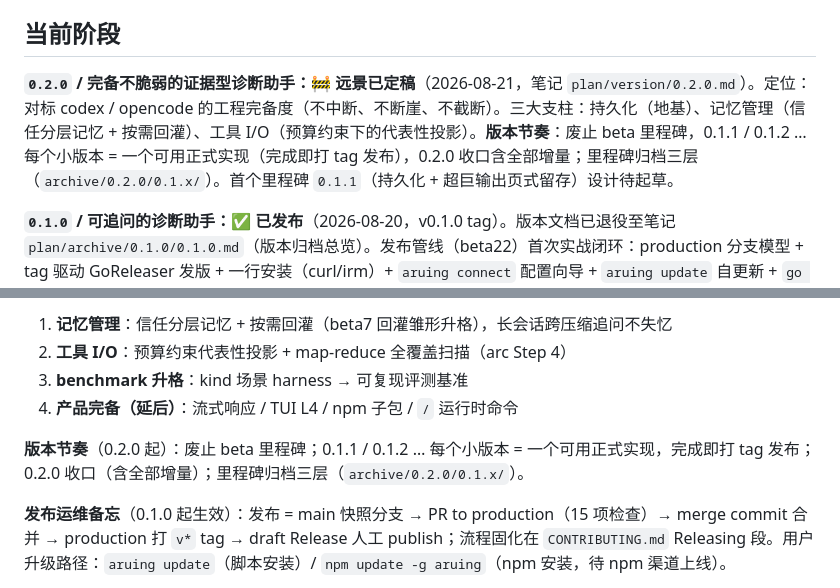
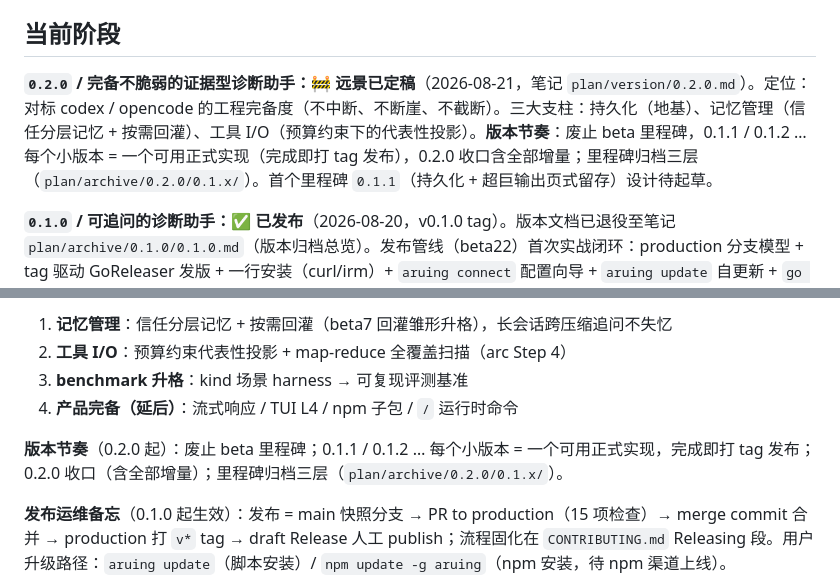
Before and after one commit to Aruing/Aruing, a Markdown page: docs/project-state.md, 2 parts joined by grey strips. Drawn GitHub-style.

Commit message:
docs: pr-agent #110 评审采纳——归档路径补 plan/ 前缀
project-state 两处 `archive/0.2.0/0.1.x/` 补全为 `plan/archive/0.2.0/0.1.x/`，
与同文档既有 plan/archive 路径约定一致（笔记仓快速恢复上下文同款笔误一并修复）

```diff
--- a/docs/project-state.md
+++ b/docs/project-state.md
@@ -4,7 +4,7 @@
 
 ## 当前阶段
 
-**`0.2.0` / 完备不脆弱的证据型诊断助手：🚧 远景已定稿**（2026-08-21，笔记 `plan/version/0.2.0.md`）。定位：对标 codex / opencode 的工程完备度（不中断、不断崖、不截断）。三大支柱：持久化（地基）、记忆管理（信任分层记忆 + 按需回灌）、工具 I/O（预算约束下的代表性投影）。**版本节奏**：废止 beta 里程碑，0.1.1 / 0.1.2 … 每个小版本 = 一个可用正式实现（完成即打 tag 发布），0.2.0 收口含全部增量；里程碑归档三层（`archive/0.2.0/0.1.x/`）。首个里程碑 `0.1.1`（持久化 + 超巨输出页式留存）设计待起草。
+**`0.2.0` / 完备不脆弱的证据型诊断助手：🚧 远景已定稿**（2026-08-21，笔记 `plan/version/0.2.0.md`）。定位：对标 codex / opencode 的工程完备度（不中断、不断崖、不截断）。三大支柱：持久化（地基）、记忆管理（信任分层记忆 + 按需回灌）、工具 I/O（预算约束下的代表性投影）。**版本节奏**：废止 beta 里程碑，0.1.1 / 0.1.2 … 每个小版本 = 一个可用正式实现（完成即打 tag 发布），0.2.0 收口含全部增量；里程碑归档三层（`plan/archive/0.2.0/0.1.x/`）。首个里程碑 `0.1.1`（持久化 + 超巨输出页式留存）设计待起草。
 
 **`0.1.0` / 可追问的诊断助手：✅ 已发布**（2026-08-20，v0.1.0 tag）。版本文档已退役至笔记 `plan/archive/0.1.0/0.1.0.md`（版本归档总览）。发布管线（beta22）首次实战闭环：production 分支模型 + tag 驱动 GoReleaser 发版 + 一行安装（curl/irm）+ `aruing connect` 配置向导 + `aruing update` 自更新 + `go install github.com/Aruing/Aruing/cmd/aruing@v0.1.0` 渠道。
 
@@ -111,7 +111,7 @@
 3. **benchmark 升格**：kind 场景 harness → 可复现评测基准
 4. **产品完备（延后）**：流式响应 / TUI L4 / npm 子包 / `/` 运行时命令
 
-**版本节奏**（0.2.0 起）：废止 beta 里程碑；0.1.1 / 0.1.2 … 每个小版本 = 一个可用正式实现，完成即打 tag 发布；0.2.0 收口（含全部增量）；里程碑归档三层（`archive/0.2.0/0.1.x/`）。
+**版本节奏**（0.2.0 起）：废止 beta 里程碑；0.1.1 / 0.1.2 … 每个小版本 = 一个可用正式实现，完成即打 tag 发布；0.2.0 收口（含全部增量）；里程碑归档三层（`plan/archive/0.2.0/0.1.x/`）。
 
 **发布运维备忘**（0.1.0 起生效）：发布 = main 快照分支 → PR to production（15 项检查）→ merge commit 合并 → production 打 `v*` tag → draft Release 人工 publish；流程固化在 `CONTRIBUTING.md` Releasing 段。用户升级路径：`aruing update`（脚本安装）/ `npm update -g aruing`（npm 安装，待 npm 渠道上线）。
 
```
